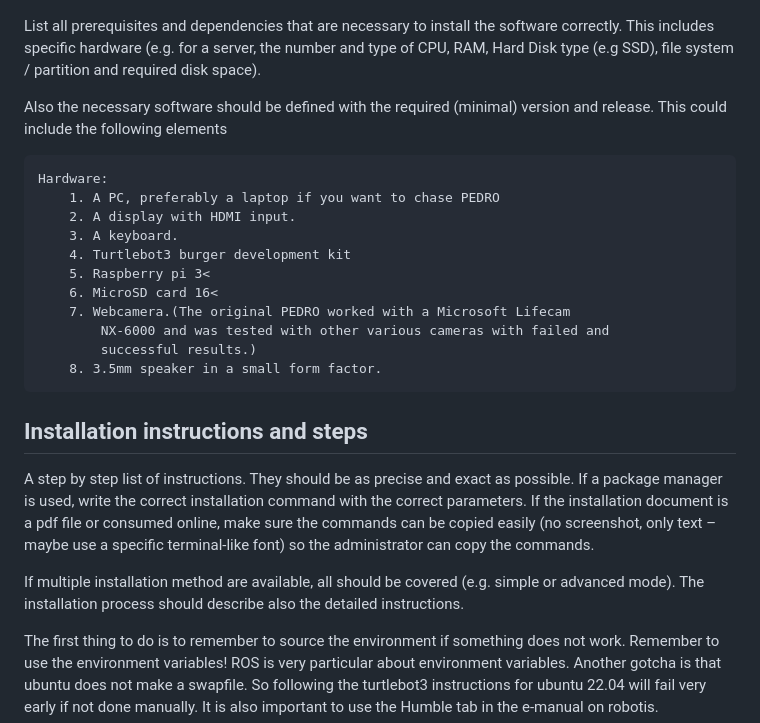
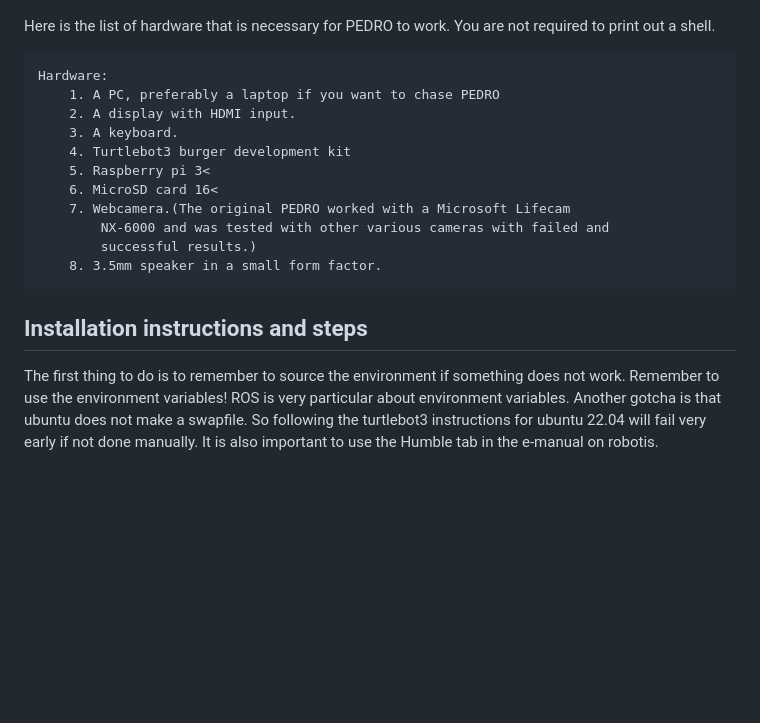
Before and after one commit to Dodisbeaver/PEDRO, a Markdown page: README.md, the part around the change. Rendered like a GitHub page; blank space fills up the shorter version.

Commit message:
REadme revision

```diff
--- a/README.md
+++ b/README.md
@@ -16,9 +16,8 @@ The base for the robot the Turtlebot3 burger development kit. https://emanual.ro
 
 ![PEDRO](https://github.com/dodisbeaver/PEDRO/blob/main/PEDRO1.jpeg?raw=true)
 
-List all prerequisites and dependencies that are necessary to install the software correctly. This includes specific hardware (e.g. for a server, the number and type of CPU, RAM, Hard Disk type (e.g SSD), file system / partition and required disk space).
-
-Also the necessary software should be defined with the required (minimal) version and release. This could include the following elements
+Here is the list of hardware that is necessary for PEDRO to work.
+You are not required to print out a shell.
 
     Hardware:
         1. A PC, preferably a laptop if you want to chase PEDRO
@@ -34,9 +33,6 @@ Also the necessary software should be defined with the required (minimal) versio
 
 
 ## Installation instructions and steps
-A step by step list of instructions. They should be as precise and exact as possible. If a package manager is used, write the correct installation command with the correct parameters. If the installation document is a pdf file or consumed online, make sure the commands can be copied easily (no screenshot, only text – maybe use a specific terminal-like font) so the administrator can copy the commands.
-
-If multiple installation method are available, all should be covered (e.g. simple or advanced mode). The installation process should describe also the detailed instructions.
 
 The first thing to do is to remember to source the environment if something does not work. Remember to use the environment variables! ROS is very particular about environment variables. Another gotcha is that ubuntu does not make a swapfile. So following the turtlebot3 instructions for ubuntu 22.04 will fail very early if not done manually. It is also important to use the Humble tab in the e-manual on robotis.
 
```
